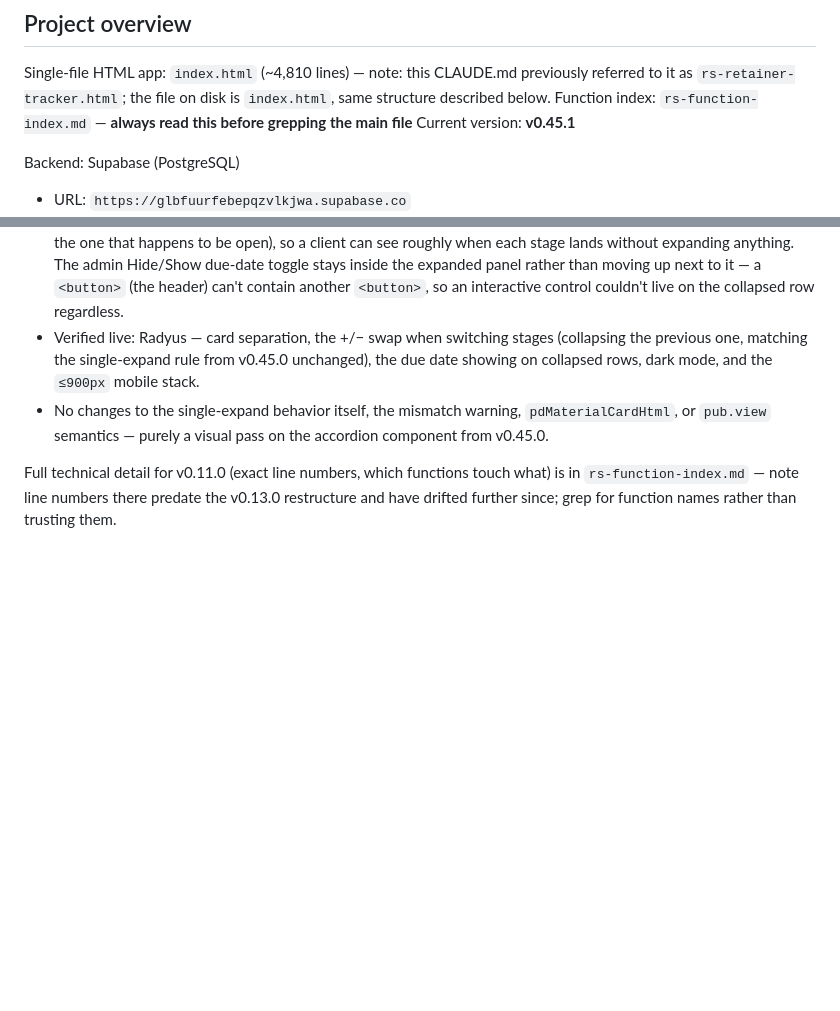
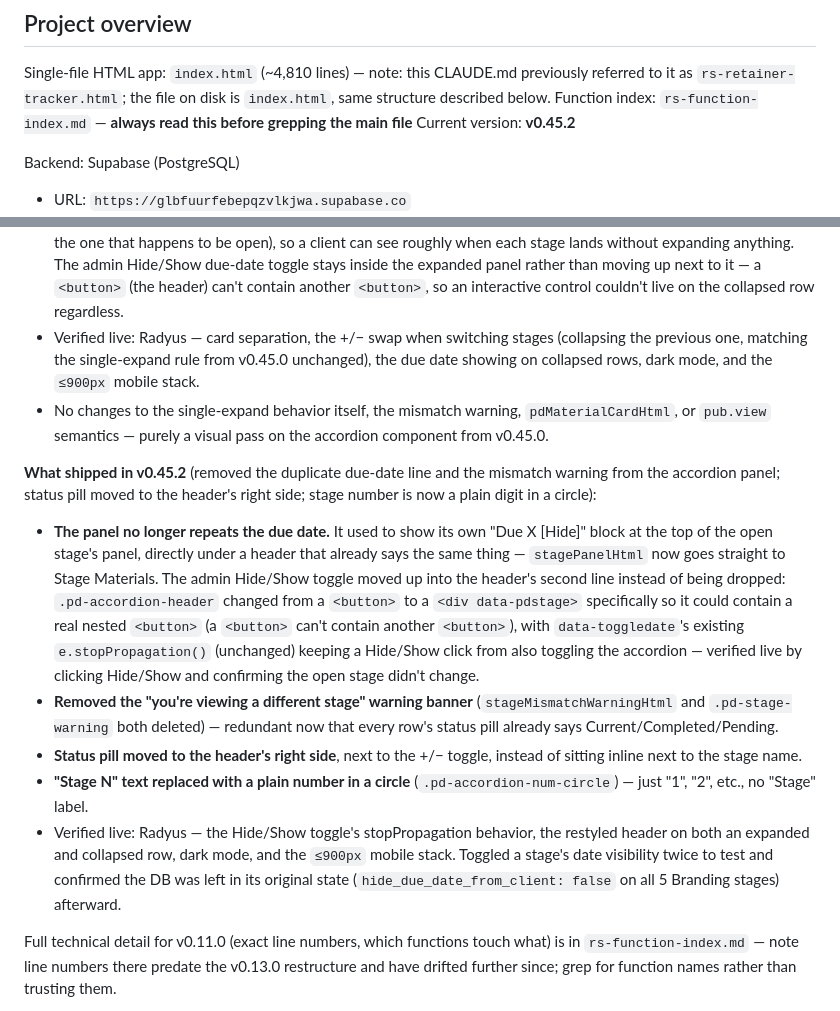
Before and after one commit to ross-hall/Retainer-Dashboard-V2, a Markdown page: CLAUDE.md, 2 parts joined by grey strips. Drawn GitHub-style; blank space fills up the shorter version.

```diff
--- a/CLAUDE.md
+++ b/CLAUDE.md
@@ -3,7 +3,7 @@
 ## Project overview
 Single-file HTML app: `index.html` (~4,810 lines) — note: this CLAUDE.md previously referred to it as `rs-retainer-tracker.html`; the file on disk is `index.html`, same structure described below.
 Function index: `rs-function-index.md` — **always read this before grepping the main file**
-Current version: **v0.45.1**
+Current version: **v0.45.2**
 
 Backend: Supabase (PostgreSQL)
 - URL: `https://glbfuurfebepqzvlkjwa.supabase.co`
@@ -400,6 +400,13 @@ Font: Inter (unchanged from v0.9.0)
 - Verified live: Radyus — card separation, the +/− swap when switching stages (collapsing the previous one, matching the single-expand rule from v0.45.0 unchanged), the due date showing on collapsed rows, dark mode, and the `≤900px` mobile stack.
 - No changes to the single-expand behavior itself, the mismatch warning, `pdMaterialCardHtml`, or `pub.view` semantics — purely a visual pass on the accordion component from v0.45.0.
 
+**What shipped in v0.45.2** (removed the duplicate due-date line and the mismatch warning from the accordion panel; status pill moved to the header's right side; stage number is now a plain digit in a circle):
+- **The panel no longer repeats the due date.** It used to show its own "Due X [Hide]" block at the top of the open stage's panel, directly under a header that already says the same thing — `stagePanelHtml` now goes straight to Stage Materials. The admin Hide/Show toggle moved up into the header's second line instead of being dropped: `.pd-accordion-header` changed from a `<button>` to a `<div data-pdstage>` specifically so it could contain a real nested `<button>` (a `<button>` can't contain another `<button>`), with `data-toggledate`'s existing `e.stopPropagation()` (unchanged) keeping a Hide/Show click from also toggling the accordion — verified live by clicking Hide/Show and confirming the open stage didn't change.
+- **Removed the "you're viewing a different stage" warning banner** (`stageMismatchWarningHtml` and `.pd-stage-warning` both deleted) — redundant now that every row's status pill already says Current/Completed/Pending.
+- **Status pill moved to the header's right side**, next to the +/− toggle, instead of sitting inline next to the stage name.
+- **"Stage N" text replaced with a plain number in a circle** (`.pd-accordion-num-circle`) — just "1", "2", etc., no "Stage" label.
+- Verified live: Radyus — the Hide/Show toggle's stopPropagation behavior, the restyled header on both an expanded and collapsed row, dark mode, and the `≤900px` mobile stack. Toggled a stage's date visibility twice to test and confirmed the DB was left in its original state (`hide_due_date_from_client: false` on all 5 Branding stages) afterward.
+
 Full technical detail for v0.11.0 (exact line numbers, which functions touch what) is in `rs-function-index.md` — note line numbers there predate the v0.13.0 restructure and have drifted further since; grep for function names rather than trusting them.
 
 Prior versions recoverable via git history: v0.12.x/v0.11.x (Retainers page still present) are recent commits before this session; v0.10.0 (no dark mode/command palette/inline editing) and v0.9.0 (sharp 3px corners) are further back; v0.8.2 (original top nav, Rubik, 14px radius) is `5664307` or earlier for the pre-redesign baseline.
```
